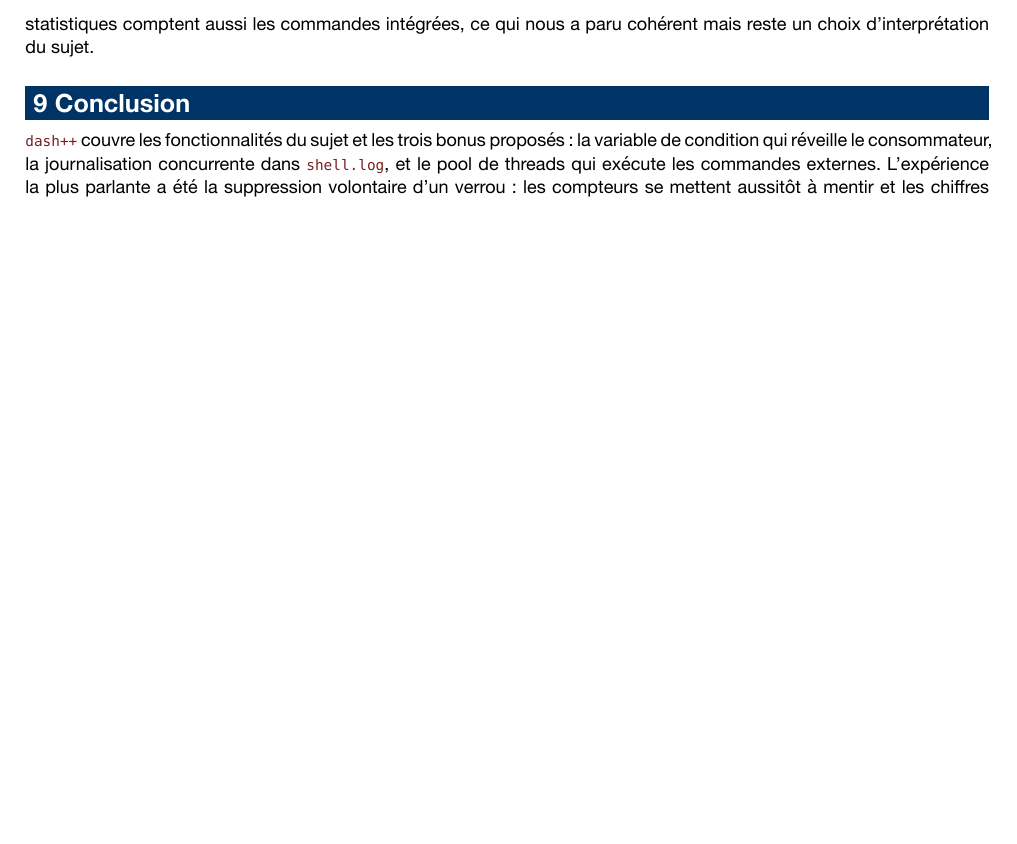
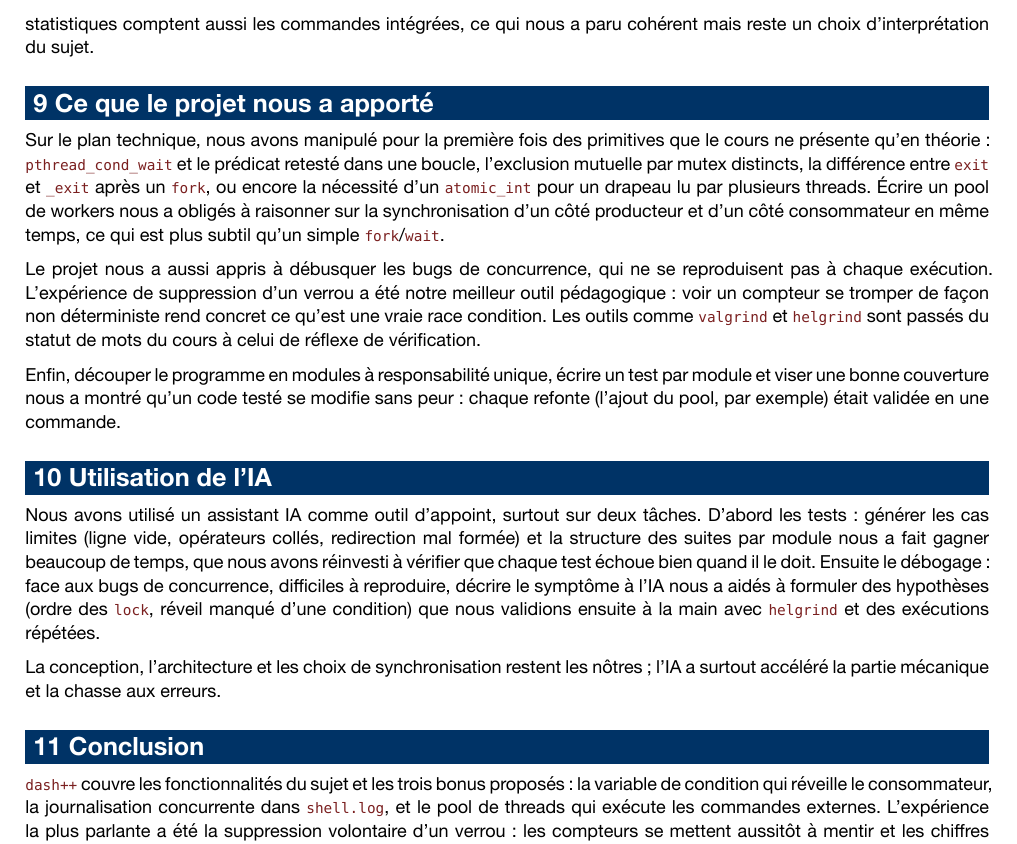
Before and after one commit to Nyrok/dash, a Typst document (rapport/rapport.typ): part of page 5 of 5, cut so that both start at the same text, the shorter picture padded with empty space. The pictures show the PDF file rapport.pdf that the author committed with the source.

Commit message:
docs(rapport): sections apports du projet et utilisation de l'IA

```diff
--- a/rapport/rapport.typ
+++ b/rapport/rapport.typ
@@ -400,6 +400,43 @@ conditionné à un changement réel serait plus discret. Enfin, l'historique et
 les statistiques comptent aussi les commandes intégrées, ce qui nous a paru
 cohérent mais reste un choix d'interprétation du sujet.
 
+= Ce que le projet nous a apporté
+
+Sur le plan technique, nous avons manipulé pour la première fois des primitives
+que le cours ne présente qu'en théorie : `pthread_cond_wait` et le prédicat
+retesté dans une boucle, l'exclusion mutuelle par mutex distincts, la différence
+entre `exit` et `_exit` après un `fork`, ou encore la nécessité d'un
+`atomic_int` pour un drapeau lu par plusieurs threads. Écrire un pool de
+workers nous a obligés à raisonner sur la synchronisation d'un côté producteur
+et d'un côté consommateur en même temps, ce qui est plus subtil qu'un simple
+`fork`/`wait`.
+
+Le projet nous a aussi appris à débusquer les bugs de concurrence, qui ne se
+reproduisent pas à chaque exécution. L'expérience de suppression d'un verrou a
+été notre meilleur outil pédagogique : voir un compteur se tromper de façon
+non déterministe rend concret ce qu'est une vraie race condition. Les outils
+comme `valgrind` et `helgrind` sont passés du statut de mots du cours à celui
+de réflexe de vérification.
+
+Enfin, découper le programme en modules à responsabilité unique, écrire un test
+par module et viser une bonne couverture nous a montré qu'un code testé se
+modifie sans peur : chaque refonte (l'ajout du pool, par exemple) était validée
+en une commande.
+
+= Utilisation de l'IA
+
+Nous avons utilisé un assistant IA comme outil d'appoint, surtout sur deux
+tâches. D'abord les tests : générer les cas limites (ligne vide, opérateurs
+collés, redirection mal formée) et la structure des suites par module nous a
+fait gagner beaucoup de temps, que nous avons réinvesti à vérifier que chaque
+test échoue bien quand il le doit. Ensuite le débogage : face aux bugs de
+concurrence, difficiles à reproduire, décrire le symptôme à l'IA nous a aidés à
+formuler des hypothèses (ordre des `lock`, réveil manqué d'une condition) que
+nous validions ensuite à la main avec `helgrind` et des exécutions répétées.
+
+La conception, l'architecture et les choix de synchronisation restent les
+nôtres ; l'IA a surtout accéléré la partie mécanique et la chasse aux erreurs.
+
 = Conclusion
 
 `dash++` couvre les fonctionnalités du sujet et les trois bonus proposés : la
```
Also changed, not shown: rapport.pdf.
